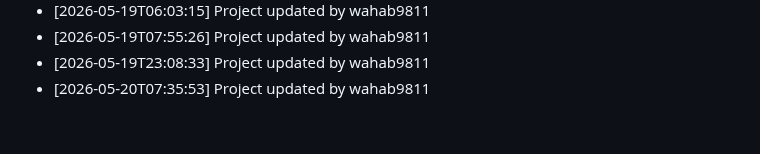
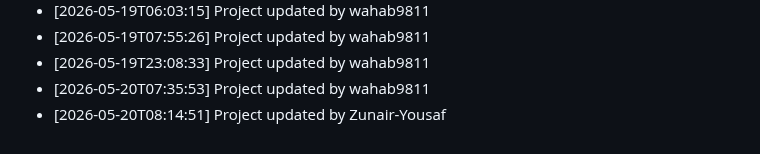
Before and after one commit to wahab9811/Teacher-TimeTable-Management-System, a Markdown page: commit_history.md, the part around the change. GitHub-like rendering.

Commit message:
Update project structure and files

```diff
--- a/commit_history.md
+++ b/commit_history.md
@@ -164,3 +164,4 @@
 - [2026-05-19T07:55:26] Project updated by wahab9811
 - [2026-05-19T23:08:33] Project updated by wahab9811
 - [2026-05-20T07:35:53] Project updated by wahab9811
+- [2026-05-20T08:14:51] Project updated by Zunair-Yousaf
```
